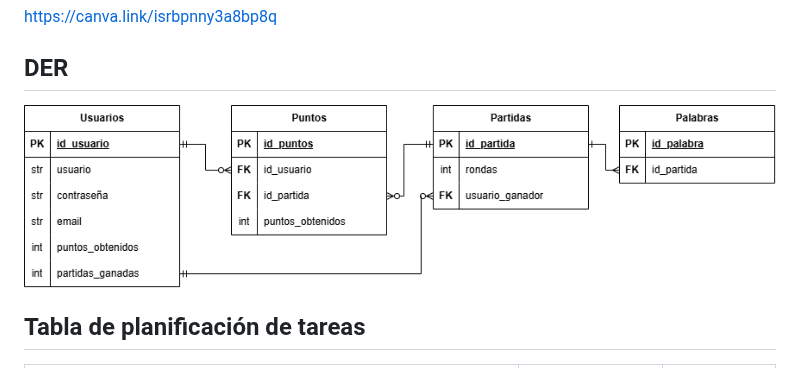
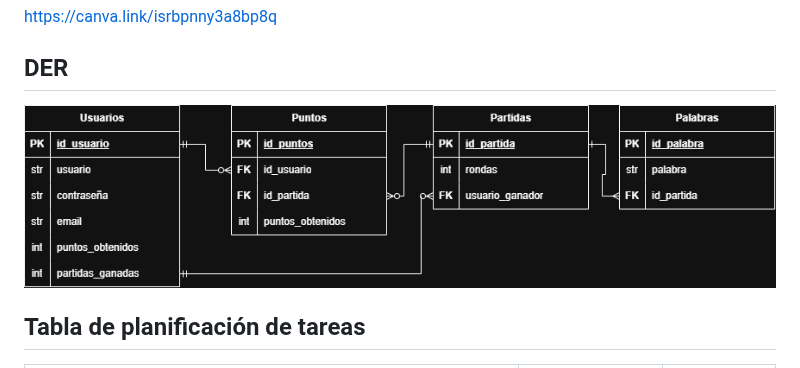
Before and after one commit to PioIX/2026-TPF-G04, a Markdown page: README.md, the part around the change. Rendered like a GitHub page; pictures changed too: docs/DER.drawio.png (deleted), docs/Diagrama.drawio.png (added).

```diff
--- a/README.md
+++ b/README.md
@@ -31,7 +31,7 @@ https://canva.link/isrbpnny3a8bp8q
 
 ## DER
 
-![Diagrama DER](./docs/DER.drawio.png)
+![Diagrama DER](./docs/Diagrama.drawio.png)
 
 ## Tabla de planificación de tareas
 
```
Also changed, not shown: 10 other files.
